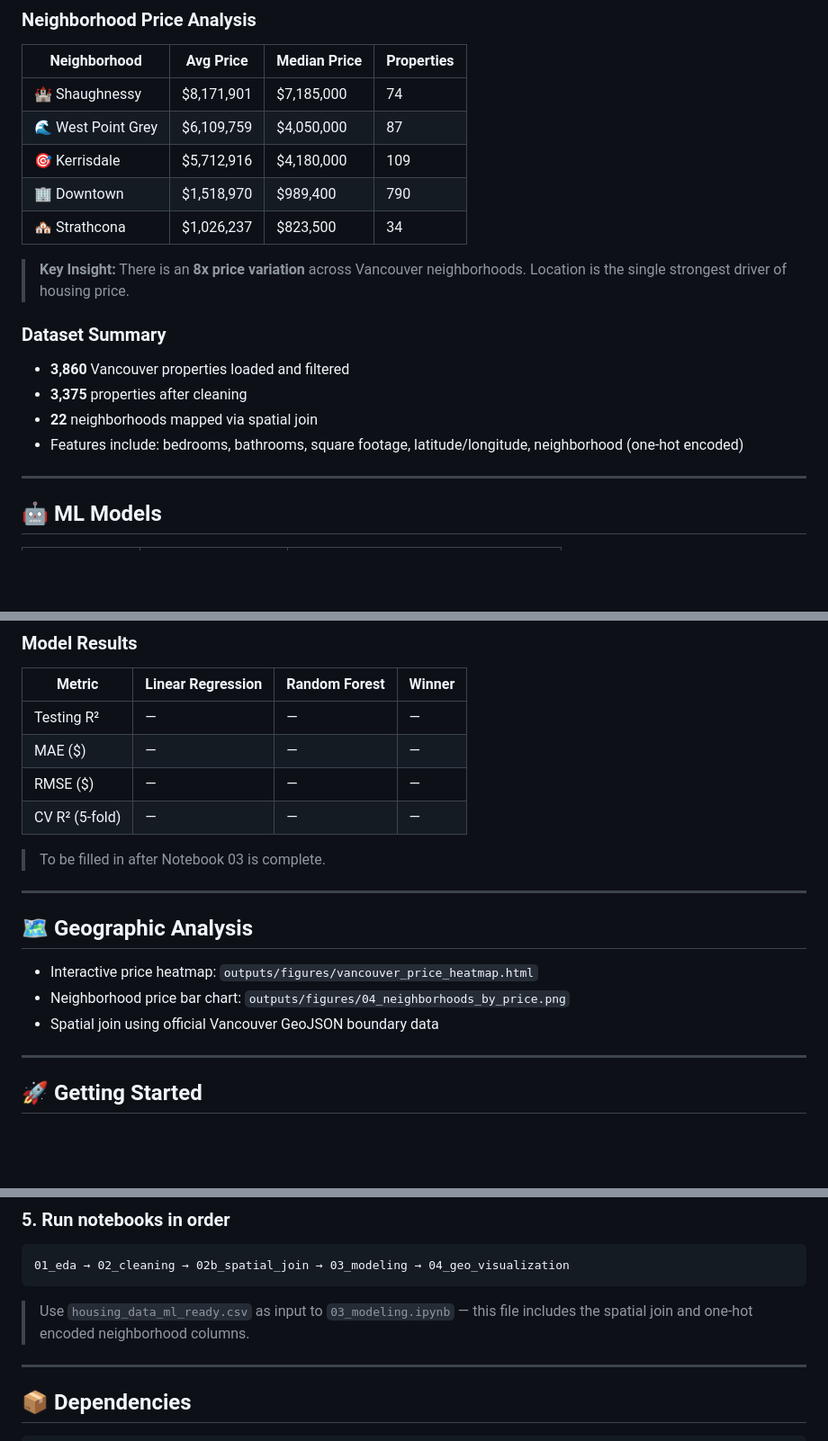
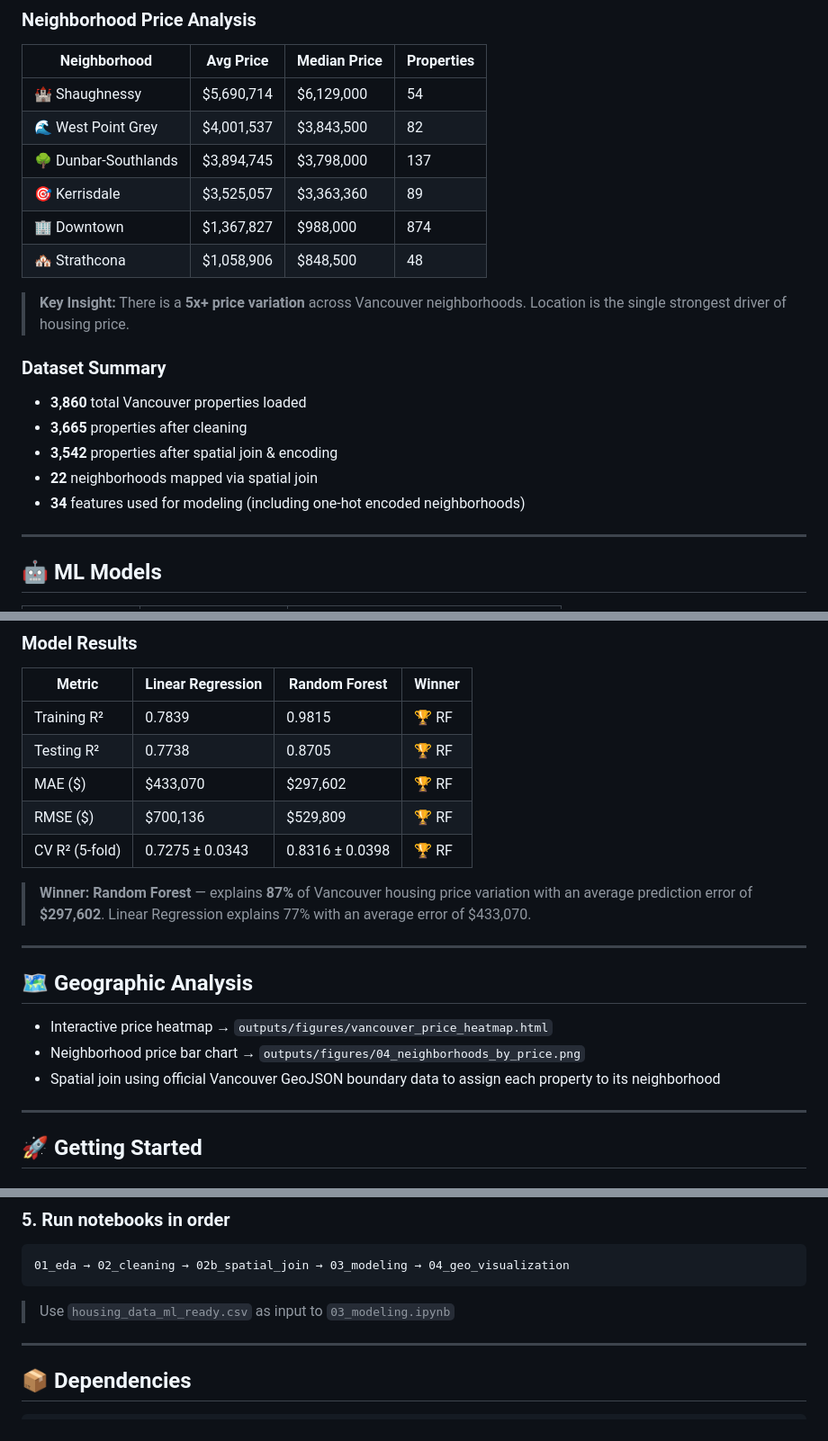
Before and after one commit to majdalinasser9-ux/vancouver-housing-project, a Markdown page: README.md, 3 parts joined by grey strips. Shown at 90% size. Rendered like a GitHub page; blank space fills up the shorter version.

Commit message:
Revise README with new data and model results
Updated dataset details, model results, and insights in README.

````diff
--- a/README.md
+++ b/README.md
@@ -86,19 +90,21 @@ vancouver-housing-project/
 
 | Neighborhood | Avg Price | Median Price | Properties |
 |---|---|---|---|
-| 🏰 Shaughnessy | $8,171,901 | $7,185,000 | 74 |
-| 🌊 West Point Grey | $6,109,759 | $4,050,000 | 87 |
-| 🎯 Kerrisdale | $5,712,916 | $4,180,000 | 109 |
-| 🏢 Downtown | $1,518,970 | $989,400 | 790 |
-| 🏘️ Strathcona | $1,026,237 | $823,500 | 34 |
+| 🏰 Shaughnessy | $5,690,714 | $6,129,000 | 54 |
+| 🌊 West Point Grey | $4,001,537 | $3,843,500 | 82 |
+| 🌳 Dunbar-Southlands | $3,894,745 | $3,798,000 | 137 |
+| 🎯 Kerrisdale | $3,525,057 | $3,363,360 | 89 |
+| 🏢 Downtown | $1,367,827 | $988,000 | 874 |
+| 🏘️ Strathcona | $1,058,906 | $848,500 | 48 |
 
-> **Key Insight:** There is an **8x price variation** across Vancouver neighborhoods. Location is the single strongest driver of housing price.
+> **Key Insight:** There is a **5x+ price variation** across Vancouver neighborhoods. Location is the single strongest driver of housing price.
 
 ### Dataset Summary
-- **3,860** Vancouver properties loaded and filtered
-- **3,375** properties after cleaning
+- **3,860** total Vancouver properties loaded
+- **3,665** properties after cleaning
+- **3,542** properties after spatial join & encoding
 - **22** neighborhoods mapped via spatial join
-- Features include: bedrooms, bathrooms, square footage, latitude/longitude, neighborhood (one-hot encoded)
+- **34** features used for modeling (including one-hot encoded neighborhoods)
 
 ---
 
@@ -115,20 +121,21 @@ vancouver-housing-project/
 
 | Metric | Linear Regression | Random Forest | Winner |
 |---|---|---|---|
-| Testing R² | — | — | — |
-| MAE ($) | — | — | — |
-| RMSE ($) | — | — | — |
-| CV R² (5-fold) | — | — | — |
+| Training R² | 0.7839 | 0.9815 | 🏆 RF |
+| Testing R² | 0.7738 | 0.8705 | 🏆 RF |
+| MAE ($) | $433,070 | $297,602 | 🏆 RF |
+| RMSE ($) | $700,136 | $529,809 | 🏆 RF |
+| CV R² (5-fold) | 0.7275 ± 0.0343 | 0.8316 ± 0.0398 | 🏆 RF |
 
-> To be filled in after Notebook 03 is complete.
+> **Winner: Random Forest** — explains **87%** of Vancouver housing price variation with an average prediction error of **$297,602**. Linear Regression explains 77% with an average error of $433,070.
 
 ---
 
 ## 🗺️ Geographic Analysis
 
-- Interactive price heatmap: `outputs/figures/vancouver_price_heatmap.html`
-- Neighborhood price bar chart: `outputs/figures/04_neighborhoods_by_price.png`
-- Spatial join using official Vancouver GeoJSON boundary data
+- Interactive price heatmap → `outputs/figures/vancouver_price_heatmap.html`
+- Neighborhood price bar chart → `outputs/figures/04_neighborhoods_by_price.png`
+- Spatial join using official Vancouver GeoJSON boundary data to assign each property to its neighborhood
 
 ---
 
@@ -161,7 +168,7 @@ pip install -r requirements.txt
 01_eda → 02_cleaning → 02b_spatial_join → 03_modeling → 04_geo_visualization
 ```
 
-> Use `housing_data_ml_ready.csv` as input to `03_modeling.ipynb` — this file includes the spatial join and one-hot encoded neighborhood columns.
+> Use `housing_data_ml_ready.csv` as input to `03_modeling.ipynb`
 
 ---
 
````
Also changed, not shown: other parts of README.md (+8 -4 lines).
